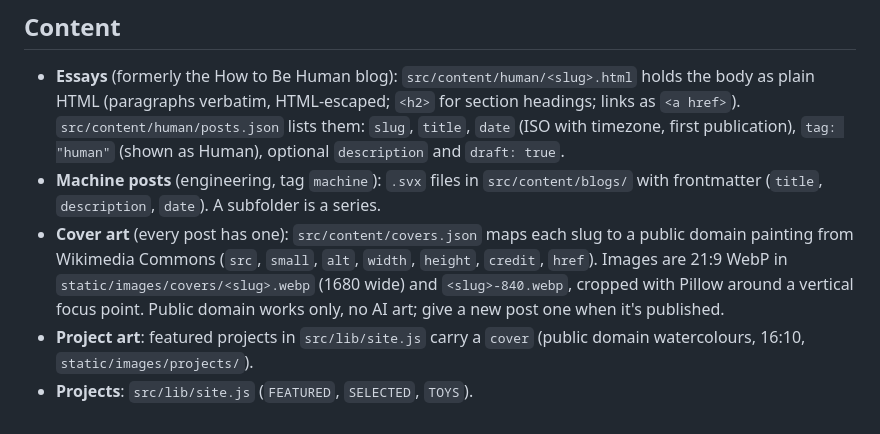
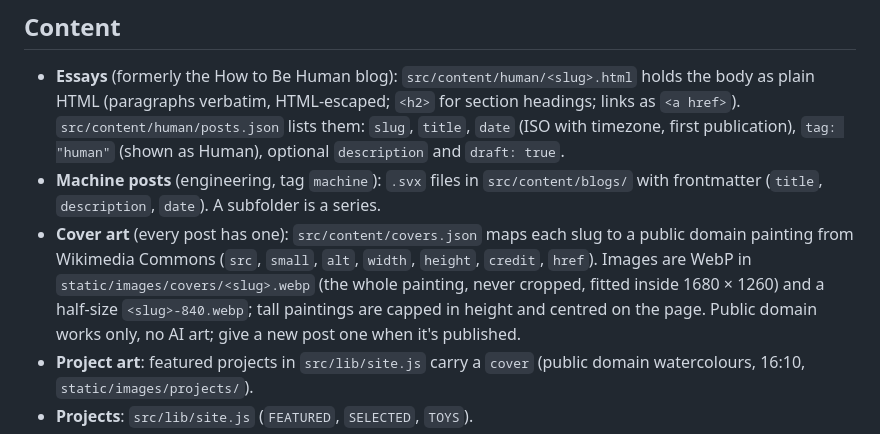
Before and after one commit to YaoKePro/yaoke, a Markdown page: CLAUDE.md, the part around the change. Drawn GitHub-style.

Commit message:
Notes: covers are shown whole
Co-Authored-By: Claude Opus 5.5 <noreply@anthropic.com>

```diff
--- a/CLAUDE.md
+++ b/CLAUDE.md
@@ -19,7 +19,7 @@ npm run build && npx vite preview --port 4180
 
 - **Essays** (formerly the How to Be Human blog): `src/content/human/<slug>.html` holds the body as plain HTML (paragraphs verbatim, HTML-escaped; `<h2>` for section headings; links as `<a href>`). `src/content/human/posts.json` lists them: `slug`, `title`, `date` (ISO with timezone, first publication), `tag: "human"` (shown as Human), optional `description` and `draft: true`.
 - **Machine posts** (engineering, tag `machine`): `.svx` files in `src/content/blogs/` with frontmatter (`title`, `description`, `date`). A subfolder is a series.
-- **Cover art** (every post has one): `src/content/covers.json` maps each slug to a public domain painting from Wikimedia Commons (`src`, `small`, `alt`, `width`, `height`, `credit`, `href`). Images are 21:9 WebP in `static/images/covers/<slug>.webp` (1680 wide) and `<slug>-840.webp`, cropped with Pillow around a vertical focus point. Public domain works only, no AI art; give a new post one when it's published.
+- **Cover art** (every post has one): `src/content/covers.json` maps each slug to a public domain painting from Wikimedia Commons (`src`, `small`, `alt`, `width`, `height`, `credit`, `href`). Images are WebP in `static/images/covers/<slug>.webp` (the whole painting, never cropped, fitted inside 1680 × 1260) and a half-size `<slug>-840.webp`; tall paintings are capped in height and centred on the page. Public domain works only, no AI art; give a new post one when it's published.
 - **Project art**: featured projects in `src/lib/site.js` carry a `cover` (public domain watercolours, 16:10, `static/images/projects/`).
 - **Projects**: `src/lib/site.js` (`FEATURED`, `SELECTED`, `TOYS`).
 - **Mosaics**: after adding a post, run `python3 scripts/mosaics.py`; it regenerates `src/lib/data/mosaics.json` (each slug seeds its own tiles). The build fails if a post has no mosaic.
```
